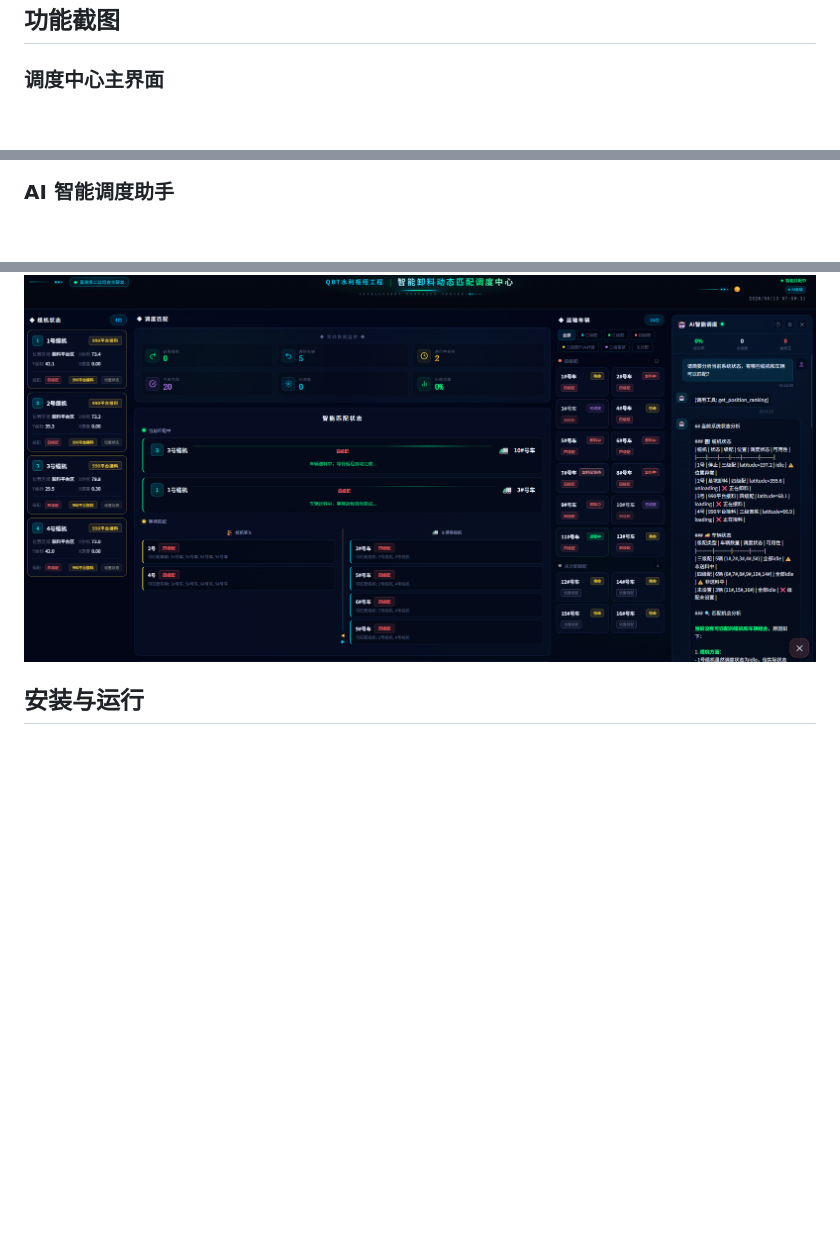
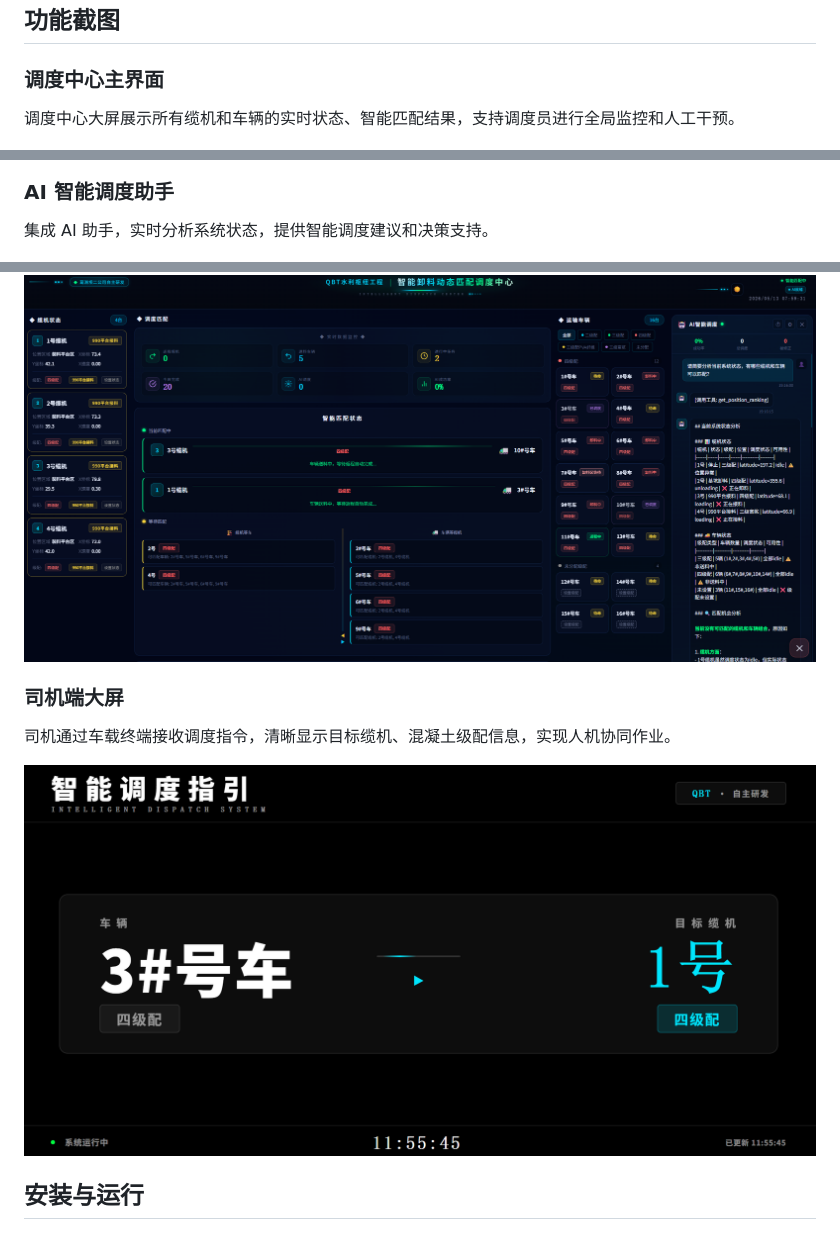
Before and after one commit to ZhiqingHeyi/intelligent-dispatch-system, a Markdown page: README.md, 3 parts joined by grey strips. Drawn GitHub-style; pictures changed too: screenshots/screenshot3.png (added); blank space fills up the shorter version.

Commit message:
docs: 添加司机端大屏截图及相关说明

```diff
--- a/README.md
+++ b/README.md
@@ -86,10 +86,19 @@
 ## 功能截图
 
 ### 调度中心主界面
+调度中心大屏展示所有缆机和车辆的实时状态、智能匹配结果，支持调度员进行全局监控和人工干预。
+
 ![调度中心主界面](screenshots/screenshot1.png)
 
 ### AI 智能调度助手
+集成 AI 助手，实时分析系统状态，提供智能调度建议和决策支持。
+
 ![AI 智能调度助手](screenshots/screenshot2.png)
+
+### 司机端大屏
+司机通过车载终端接收调度指令，清晰显示目标缆机、混凝土级配信息，实现人机协同作业。
+
+![司机端大屏](screenshots/screenshot3.png)
 
 ## 安装与运行
 
```
